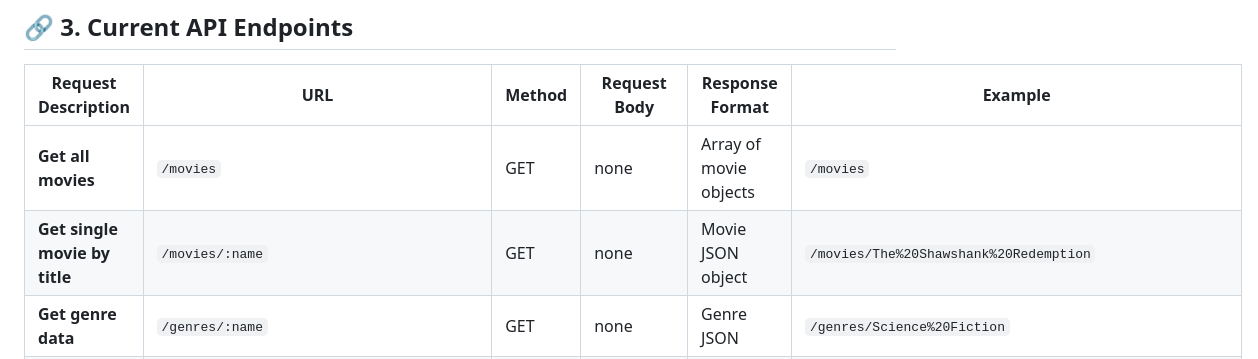
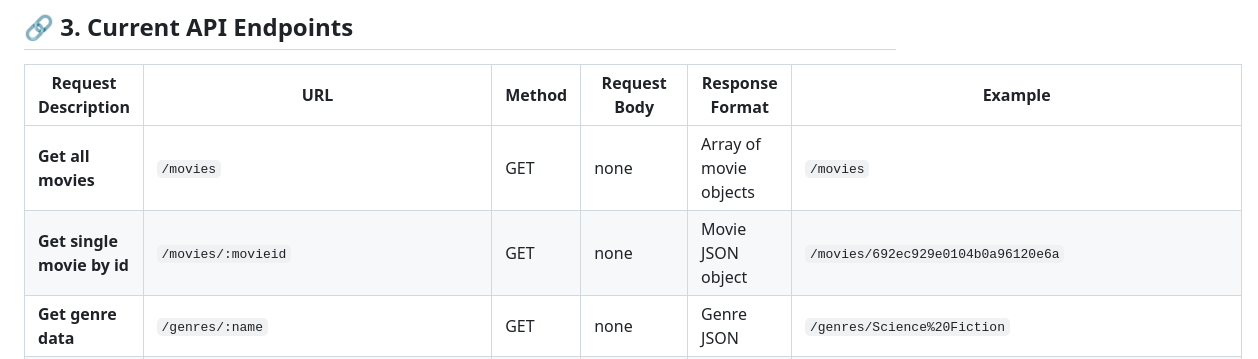
Before and after one commit to markusl23/movie_api, a Markdown page: README.md, the part around the change. GitHub-like rendering.

```diff
--- a/README.md
+++ b/README.md
@@ -58,7 +58,7 @@ A user record contains:
 | Request Description | URL | Method | Request Body | Response Format | Example |
 |---------------------|------|--------|--------------|-----------------|---------|
 | **Get all movies** | `/movies` | GET | none | Array of movie objects | `/movies` |
-| **Get single movie by title** | `/movies/:name` | GET | none | Movie JSON object | `/movies/The%20Shawshank%20Redemption` |
+| **Get single movie by id** | `/movies/:movieid` | GET | none | Movie JSON object | `/movies/692ec929e0104b0a96120e6a` |
 | **Get genre data** | `/genres/:name` | GET | none | Genre JSON | `/genres/Science%20Fiction` |
 | **Get director data** | `/directors/:name` | GET | none | Director JSON | `/directors/Peter%20Jackson` |
 | **Register new user** | `/users` | POST | JSON object containing user data | New user JSON (without password) or error | see below |
```
